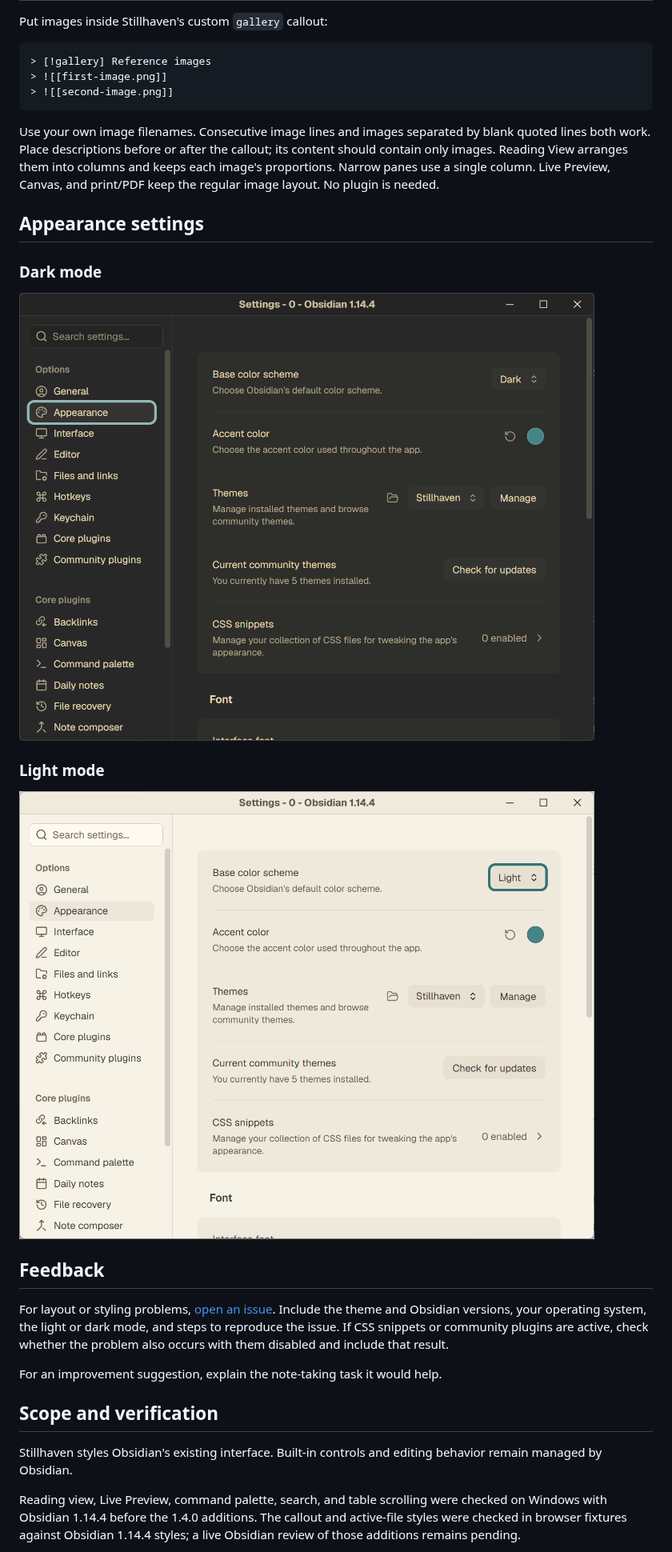
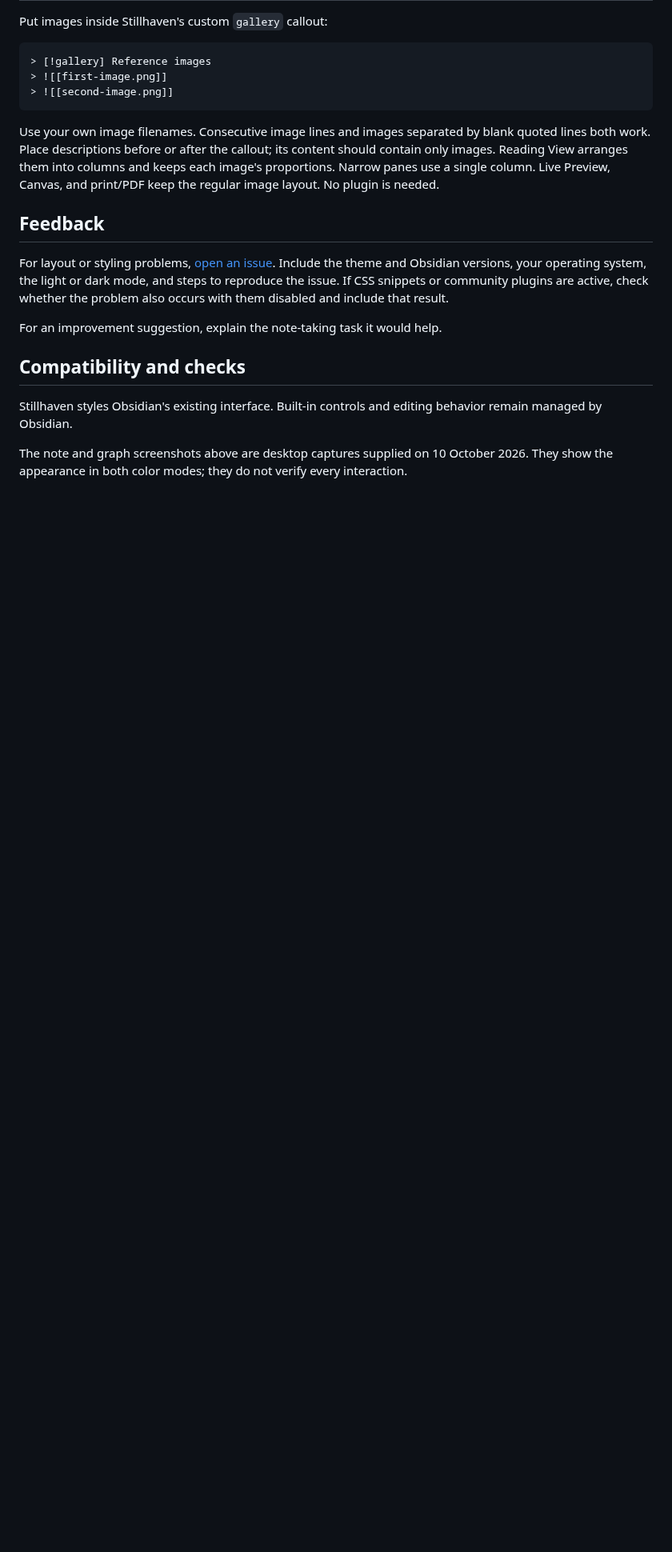
Before and after one commit to iM3SK/stillhaven-obsidian-theme, a Markdown page: README.md, the part around one of its changes. Shown at 80% size. Rendered like a GitHub page; blank space fills up the shorter version.

```diff
--- a/README.md
+++ b/README.md
@@ -91,16 +113,6 @@ its content should contain only images. Reading View arranges them into columns
 and keeps each image's proportions. Narrow panes use a single column. Live
 Preview, Canvas, and print/PDF keep the regular image layout. No plugin is needed.
 
-## Appearance settings
-
-### Dark mode
-
-![Stillhaven appearance settings in dark mode](screenshots/appearance-dark.png)
-
-### Light mode
-
-![Stillhaven appearance settings in light mode](screenshots/appearance-light.png)
-
 ## Feedback
 
 For layout or styling problems, [open an issue](https://github.com/iM3SK/stillhaven-obsidian-theme/issues/new).
@@ -111,13 +123,12 @@ occurs with them disabled and include that result.
 
 For an improvement suggestion, explain the note-taking task it would help.
 
-## Scope and verification
+## Compatibility and checks
 
 Stillhaven styles Obsidian's existing interface. Built-in controls and editing
 behavior remain managed by Obsidian.
 
-Reading view, Live Preview, command palette, search, and table scrolling were
-checked on Windows with Obsidian 1.14.4 before the 1.4.0 additions. The callout
-and active-file styles were checked in browser fixtures against Obsidian 1.14.4
-styles; a live Obsidian review of those additions remains pending.
+The note and graph screenshots above are desktop captures supplied on
+10 October 2026. They show the appearance in both color modes; they do not
+verify every interaction.
 
```
Also changed, not shown: other parts of README.md (+58 -35 lines), screenshots/graph-dark.png (added), screenshots/graph-light.png (added), screenshots/showcase-dark.png (added), screenshots/showcase-light.png (added), 1 other file.
